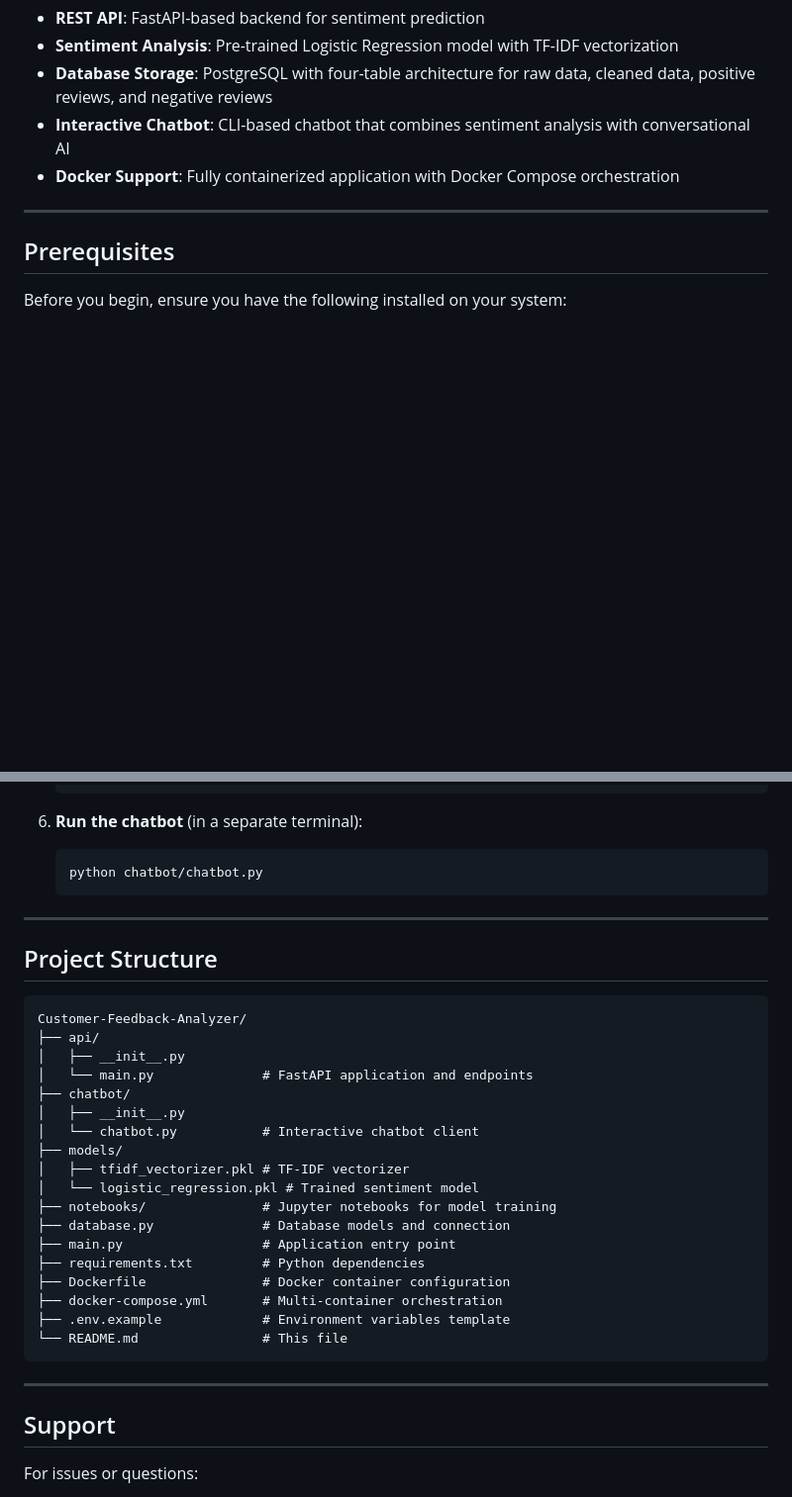
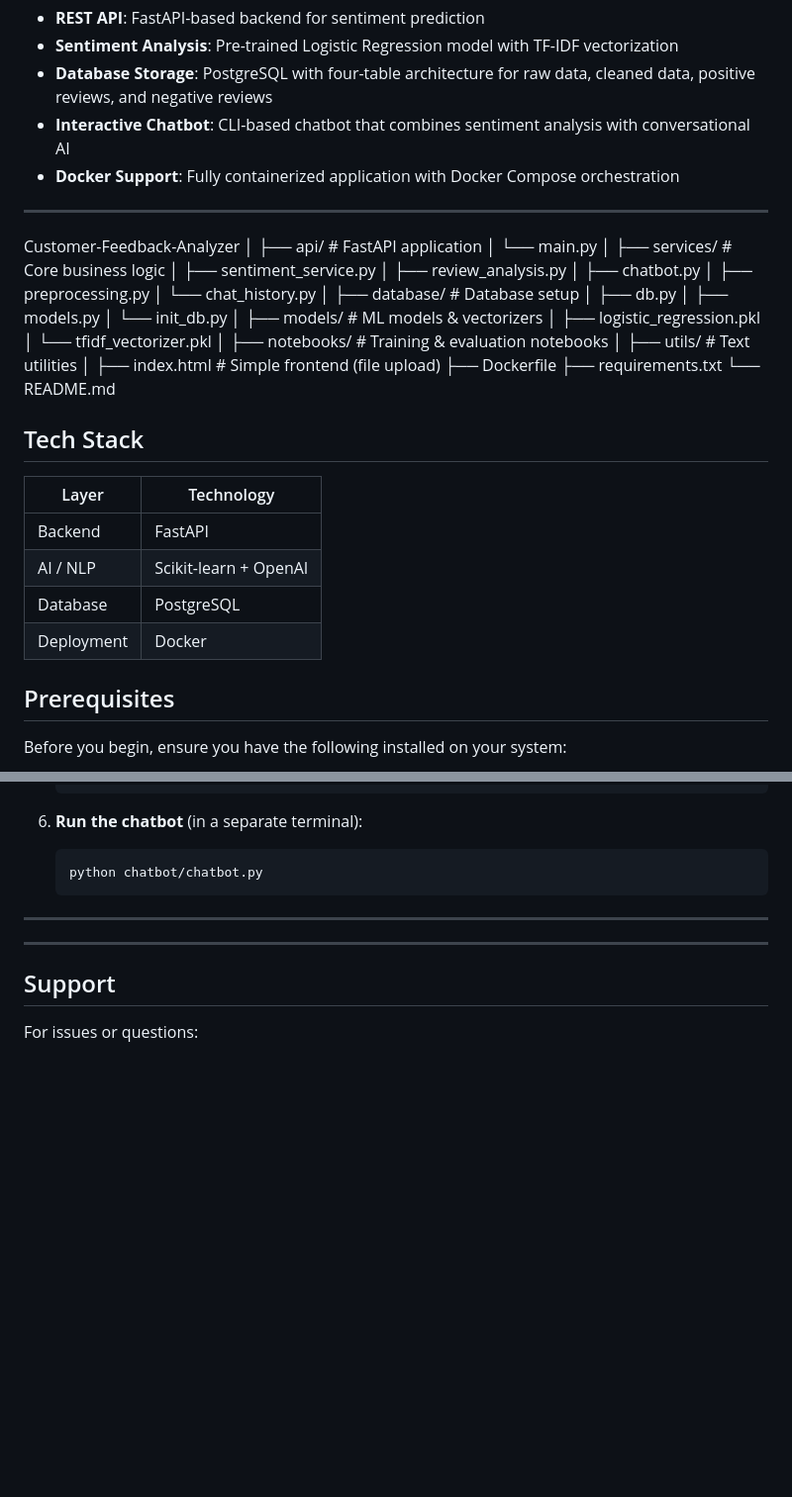
Before and after one commit to charvimaurya/Customer-Feedback-Analyzer, a Markdown page: README.md, 2 parts joined by grey strips. Shown at 99% size. GitHub-like rendering; blank space fills up the shorter version.

````diff
--- a/README.md
+++ b/README.md
@@ -12,6 +12,44 @@ This application analyzes customer feedback sentiment (Positive, Neutral, or Neg
 - **Docker Support**: Fully containerized application with Docker Compose orchestration
 
 ---
+Customer-Feedback-Analyzer
+│
+├── api/                    # FastAPI application
+│   └── main.py
+│
+├── services/               # Core business logic
+│   ├── sentiment_service.py
+│   ├── review_analysis.py
+│   ├── chatbot.py
+│   ├── preprocessing.py
+│   └── chat_history.py
+│
+├── database/               # Database setup
+│   ├── db.py
+│   ├── models.py
+│   └── init_db.py
+│
+├── models/                 # ML models & vectorizers
+│   ├── logistic_regression.pkl
+│   └── tfidf_vectorizer.pkl
+│
+├── notebooks/              # Training & evaluation notebooks
+│
+├── utils/                  # Text utilities
+│
+├── index.html              # Simple frontend (file upload)
+├── Dockerfile
+├── requirements.txt
+└── README.md
+
+## Tech Stack
+| Layer      | Technology            |
+| ---------- | --------------------- |
+| Backend    | FastAPI               |
+| AI / NLP   | Scikit-learn + OpenAI |
+| Database   | PostgreSQL            |
+| Deployment | Docker                |
+
 
 ## Prerequisites
 
@@ -399,28 +446,6 @@ If you prefer to run the application locally without Docker:
 
 ---
 
-## Project Structure
-
-```
-Customer-Feedback-Analyzer/
-├── api/
-│   ├── __init__.py
-│   └── main.py              # FastAPI application and endpoints
-├── chatbot/
-│   ├── __init__.py
-│   └── chatbot.py           # Interactive chatbot client
-├── models/
-│   ├── tfidf_vectorizer.pkl # TF-IDF vectorizer
-│   └── logistic_regression.pkl # Trained sentiment model
-├── notebooks/               # Jupyter notebooks for model training
-├── database.py              # Database models and connection
-├── main.py                  # Application entry point
-├── requirements.txt         # Python dependencies
-├── Dockerfile               # Docker container configuration
-├── docker-compose.yml       # Multi-container orchestration
-├── .env.example             # Environment variables template
-└── README.md                # This file
-```
 
 ---
 
````
Also changed, not shown: other parts of README.md (+14 -5 lines).
